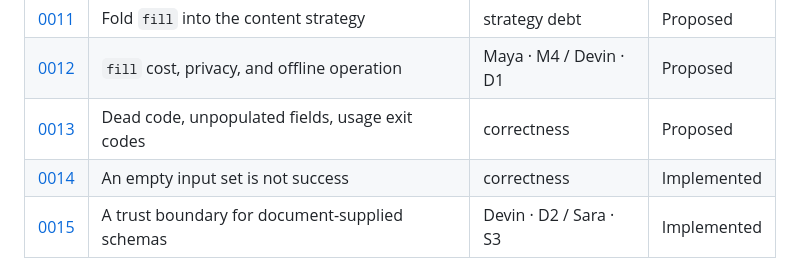
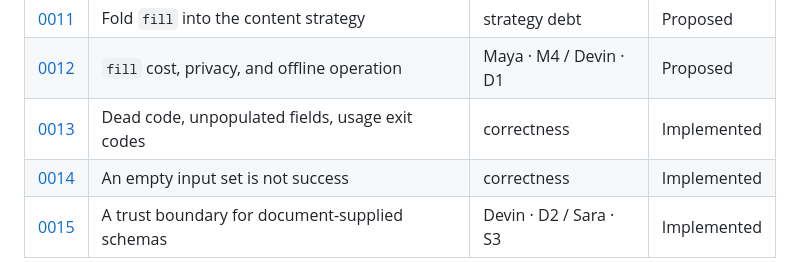
Before and after one commit to hawkeyexl/docmeta, a Markdown page: docs/proposals/README.md, the part around the change. GitHub-like rendering.

```diff
--- a/docs/proposals/README.md
+++ b/docs/proposals/README.md
@@ -36,7 +36,7 @@ changed as a result, and lists what it depends on.
 | [0010](0010-init-and-schema-inference.md) | `docmeta init` and schema inference | Maya · M1 / Sara · S1 | Proposed |
 | [0011](0011-fill-in-content-strategy.md) | Fold `fill` into the content strategy | strategy debt | Proposed |
 | [0012](0012-fill-cost-and-privacy.md) | `fill` cost, privacy, and offline operation | Maya · M4 / Devin · D1 | Proposed |
-| [0013](0013-cleanup-dead-code-and-exit-codes.md) | Dead code, unpopulated fields, usage exit codes | correctness | Proposed |
+| [0013](0013-cleanup-dead-code-and-exit-codes.md) | Dead code, unpopulated fields, usage exit codes | correctness | Implemented |
 | [0014](0014-empty-input-is-not-success.md) | An empty input set is not success | correctness | Implemented |
 | [0015](0015-schema-trust-boundary.md) | A trust boundary for document-supplied schemas | Devin · D2 / Sara · S3 | Implemented |
 
```
Also changed, not shown: docs/proposals/0005-command-parity.md (+12 -1 lines), docs/proposals/0013-cleanup-dead-code-and-exit-codes.md (+74 -1 lines).
